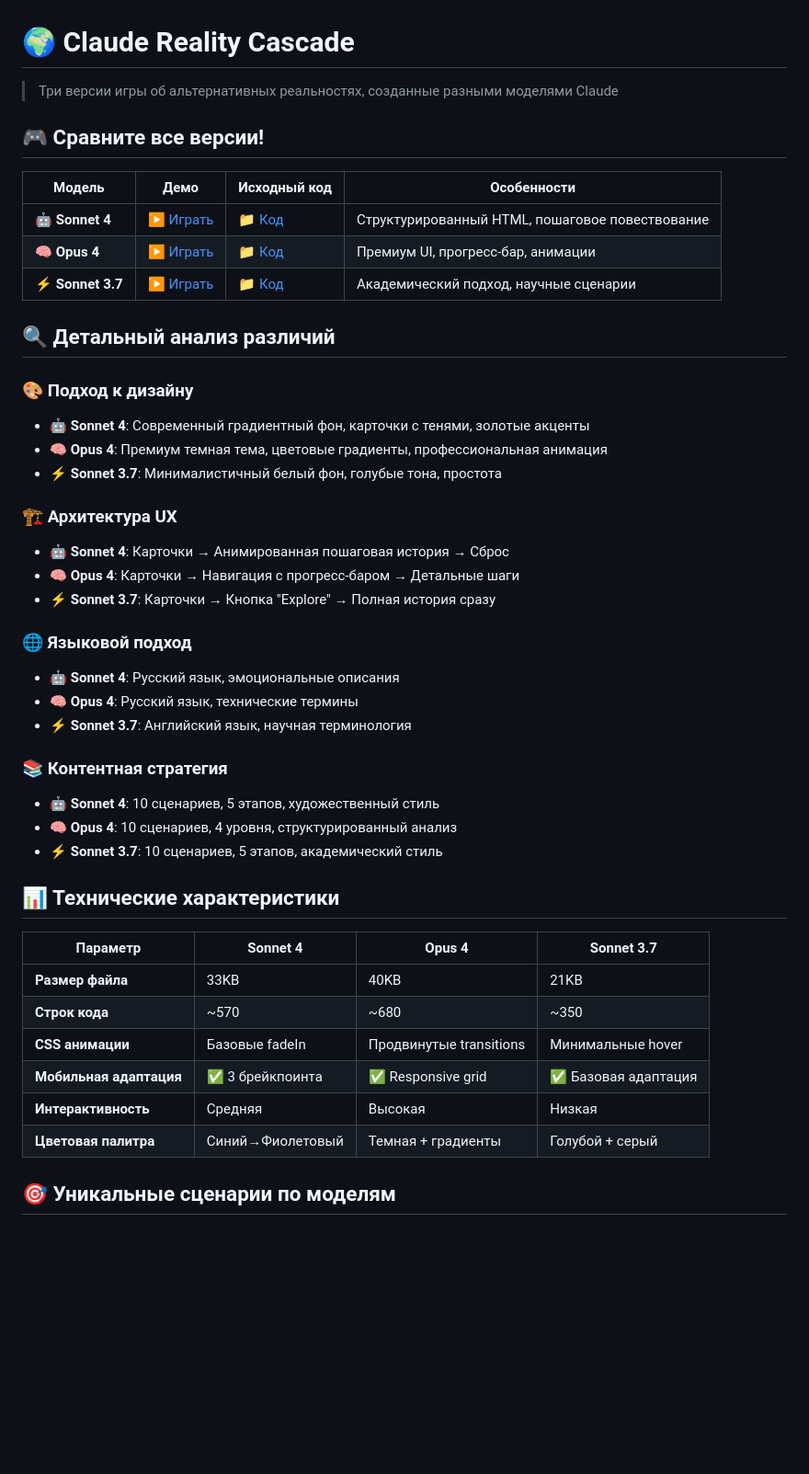
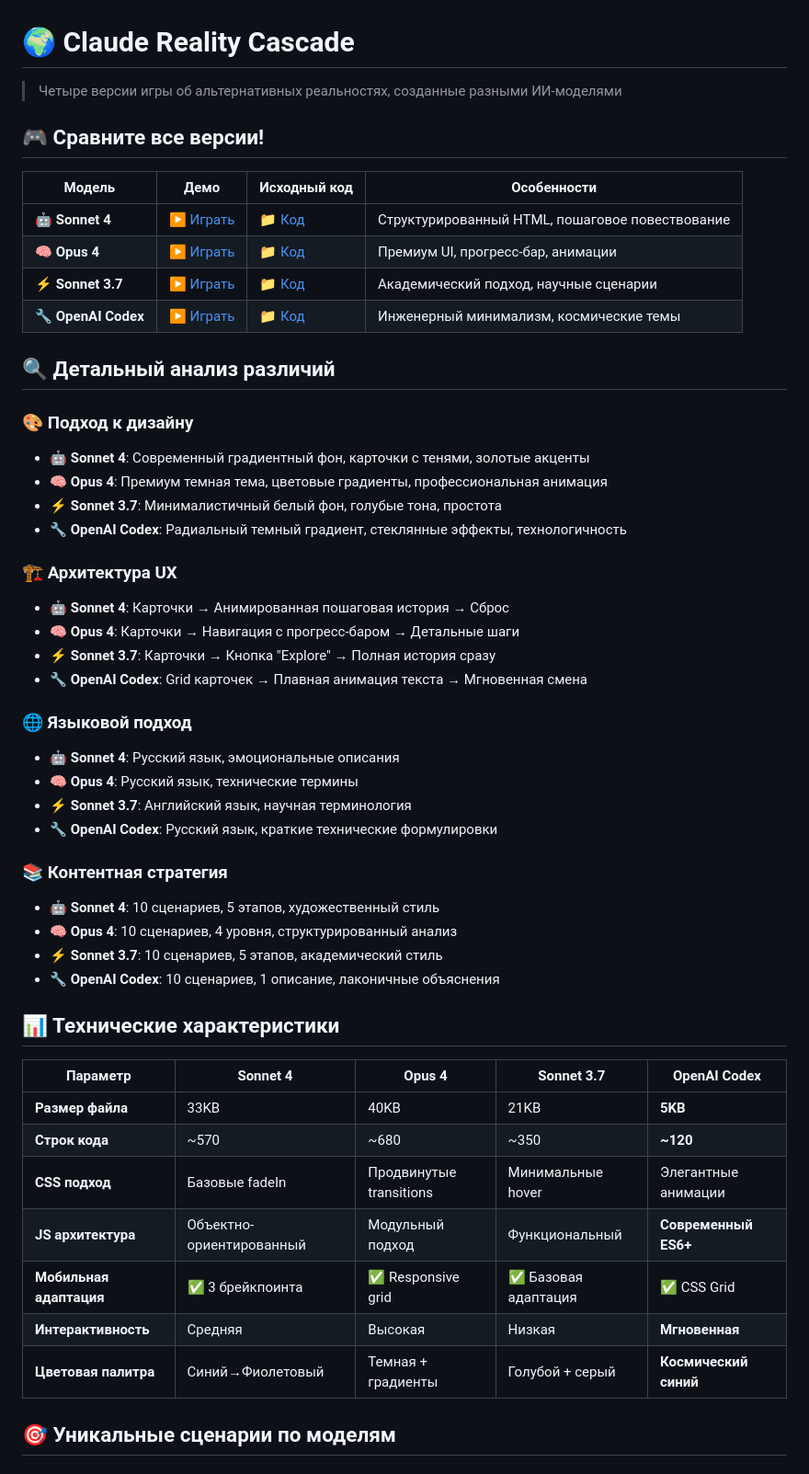
Before and after one commit to RaiconY/claude-reality-cascade, a Markdown page: README.md, the part around one of its changes. Shown at 92% size. Drawn GitHub-style; blank space fills up the shorter version.

```diff
--- a/README.md
+++ b/README.md
@@ -1,6 +1,6 @@
 # 🌍 Claude Reality Cascade
 
-> Три версии игры об альтернативных реальностях, созданные разными моделями Claude
+> Четыре версии игры об альтернативных реальностях, созданные разными ИИ-моделями
 
 ## 🎮 Сравните все версии!
 
@@ -9,6 +9,7 @@
 | **🤖 Sonnet 4** | [▶️ Играть](https://raicony.github.io/claude-reality-cascade/sonnet-4/) | [📁 Код](./sonnet-4/) | Структурированный HTML, пошаговое повествование |
 | **🧠 Opus 4** | [▶️ Играть](https://raicony.github.io/claude-reality-cascade/opus-4/) | [📁 Код](./opus-4/) | Премиум UI, прогресс-бар, анимации |
 | **⚡ Sonnet 3.7** | [▶️ Играть](https://raicony.github.io/claude-reality-cascade/sonnet-3.7/) | [📁 Код](./sonnet-3.7/) | Академический подход, научные сценарии |
+| **🔧 OpenAI Codex** | [▶️ Играть](https://raicony.github.io/claude-reality-cascade/codex/) | [📁 Код](./codex/) | Инженерный минимализм, космические темы |
 
 ## 🔍 Детальный анализ различий
 
@@ -16,32 +17,37 @@
 - **🤖 Sonnet 4**: Современный градиентный фон, карточки с тенями, золотые акценты
 - **🧠 Opus 4**: Премиум темная тема, цветовые градиенты, профессиональная анимация
 - **⚡ Sonnet 3.7**: Минималистичный белый фон, голубые тона, простота
+- **🔧 OpenAI Codex**: Радиальный темный градиент, стеклянные эффекты, технологичность
 
 ### 🏗️ Архитектура UX
 - **🤖 Sonnet 4**: Карточки → Анимированная пошаговая история → Сброс
 - **🧠 Opus 4**: Карточки → Навигация с прогресс-баром → Детальные шаги
 - **⚡ Sonnet 3.7**: Карточки → Кнопка "Explore" → Полная история сразу
+- **🔧 OpenAI Codex**: Grid карточек → Плавная анимация текста → Мгновенная смена
 
 ### 🌐 Языковой подход
 - **🤖 Sonnet 4**: Русский язык, эмоциональные описания
 - **🧠 Opus 4**: Русский язык, технические термины
 - **⚡ Sonnet 3.7**: Английский язык, научная терминология
+- **🔧 OpenAI Codex**: Русский язык, краткие технические формулировки
 
 ### 📚 Контентная стратегия
 - **🤖 Sonnet 4**: 10 сценариев, 5 этапов, художественный стиль
 - **🧠 Opus 4**: 10 сценариев, 4 уровня, структурированный анализ
 - **⚡ Sonnet 3.7**: 10 сценариев, 5 этапов, академический стиль
+- **🔧 OpenAI Codex**: 10 сценариев, 1 описание, лаконичные объяснения
 
 ## 📊 Технические характеристики
 
-| Параметр | Sonnet 4 | Opus 4 | Sonnet 3.7 |
-|----------|----------|--------|-------------|
-| **Размер файла** | 33KB | 40KB | 21KB |
-| **Строк кода** | ~570 | ~680 | ~350 |
-| **CSS анимации** | Базовые fadeIn | Продвинутые transitions | Минимальные hover |
-| **Мобильная адаптация** | ✅ 3 брейкпоинта | ✅ Responsive grid | ✅ Базовая адаптация |
-| **Интерактивность** | Средняя | Высокая | Низкая |
-| **Цветовая палитра** | Синий→Фиолетовый | Темная + градиенты | Голубой + серый |
+| Параметр | Sonnet 4 | Opus 4 | Sonnet 3.7 | OpenAI Codex |
+|----------|----------|--------|-------------|---------------|
+| **Размер файла** | 33KB | 40KB | 21KB | **5KB** |
+| **Строк кода** | ~570 | ~680 | ~350 | **~120** |
+| **CSS подход** | Базовые fadeIn | Продвинутые transitions | Минимальные hover | Элегантные анимации |
+| **JS архитектура** | Объектно-ориентированный | Модульный подход | Функциональный | **Современный ES6+** |
+| **Мобильная адаптация** | ✅ 3 брейкпоинта | ✅ Responsive grid | ✅ Базовая адаптация | ✅ CSS Grid |
+| **Интерактивность** | Средняя | Высокая | Низкая | **Мгновенная** |
+| **Цветовая палитра** | Синий→Фиолетовый | Темная + градиенты | Голубой + серый | **Космический синий** |
 
 ## 🎯 Уникальные сценарии по моделям
 
```
Also changed, not shown: other parts of README.md (+40 -16 lines).
